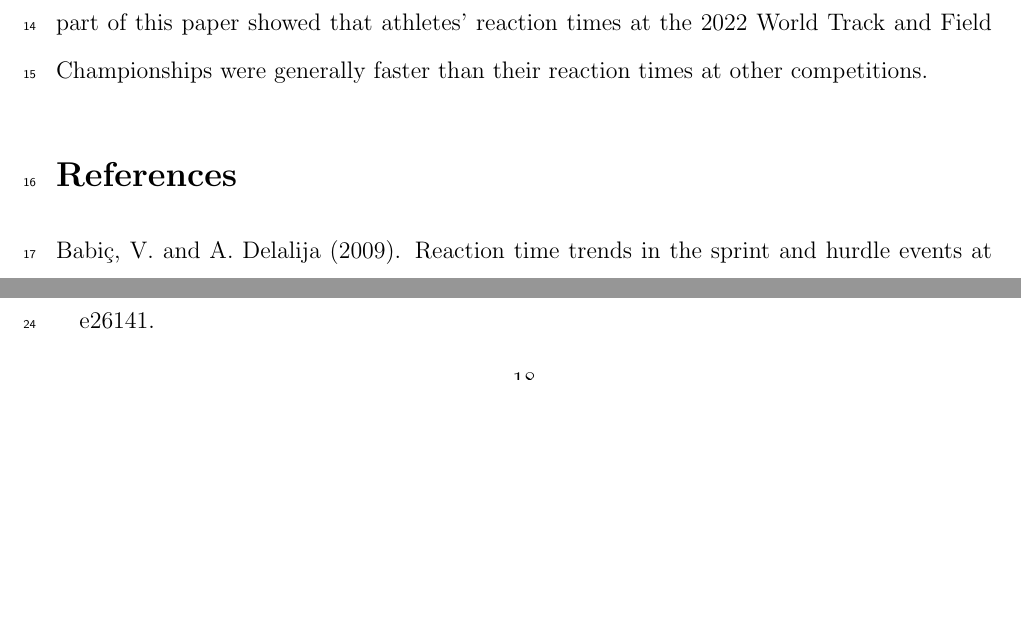
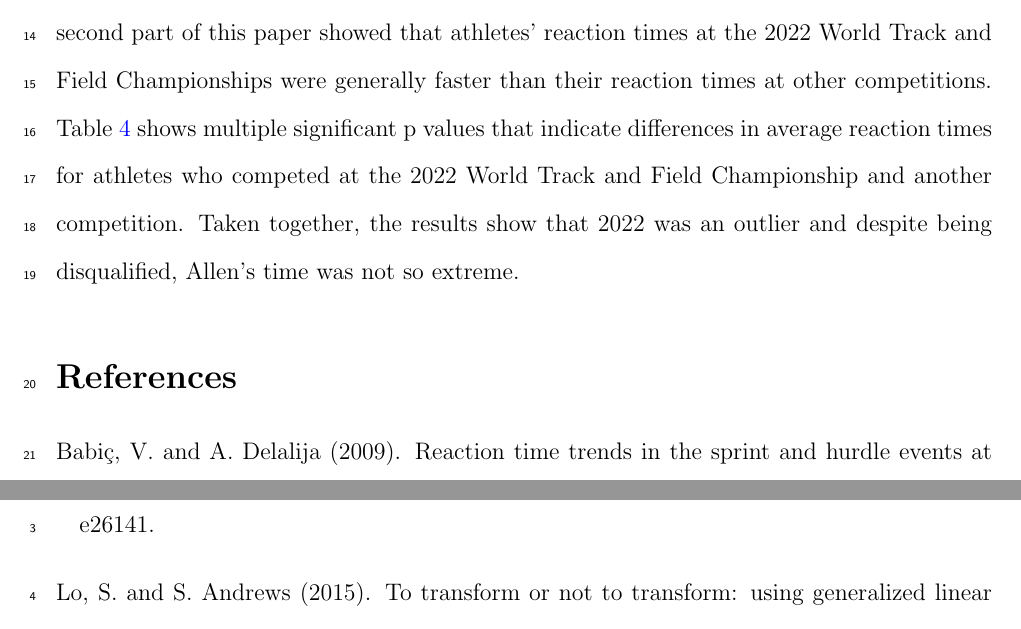
Before and after one commit to ofiore/Thesis, a LaTeX paper (Manuscript/manuscript.tex): two parts of pages 19 and 20 of 21 before the commit and two parts of pages 19 and 21 of 22 after it, joined at a grey line, cut so that both start at the same text, the shorter picture padded with empty space. Compiled offline with pdfLaTeX.

Commit message:
Added final paragraph, edited small stuff throughout

```diff
--- a/Manuscript/manuscript.tex
+++ b/Manuscript/manuscript.tex
@@ -780,7 +762,11 @@ seconds.  If they were to do so, they would allow athletes like Allen to be able
 to react faster without fear of being disqualified.  The second part of this
 paper showed that athletes' reaction times at the 2022 World Track and Field
 Championships were generally faster than their reaction times at other
-competitions.
+competitions. Table~\ref{tab:Clusrankresults} shows multiple significant p values
+that indicate differences in average reaction times for athletes who competed at
+the 2022 World Track and Field Championship and another competition.  Taken
+together, the results show that 2022 was an outlier and despite being disqualified,
+Allen's time was not so extreme.
 
 \bibliographystyle{chicago}
 \bibliography{citations.bib}
```
Also changed, not shown: Manuscript/manuscript.tex (18 more changed lines).
